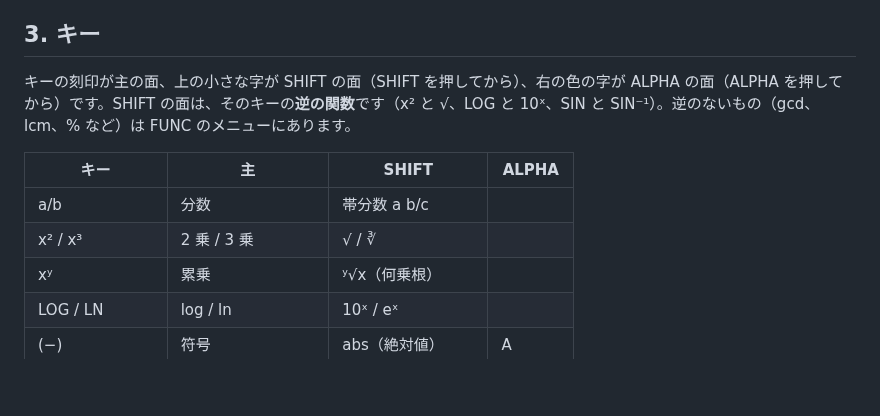
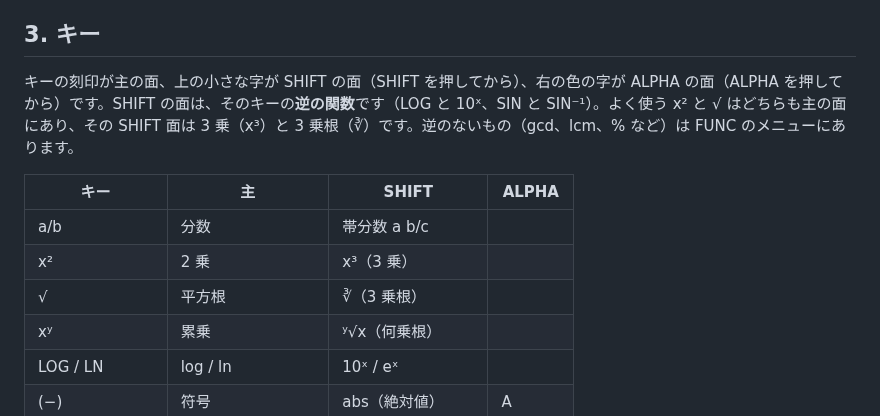
Before and after one commit to kurouna/elecdex, a Markdown page: docs/elec16-sci-manual.md, the part around the change. Drawn GitHub-style; blank space fills up the shorter version.

```diff
--- a/docs/elec16-sci-manual.md
+++ b/docs/elec16-sci-manual.md
@@ -36,12 +36,13 @@ ELEC-16 の関数電卓モデル **ELEC-16 SCI（SCI-128）** の使い方です
 
 ## 3. キー
 
-キーの刻印が主の面、上の小さな字が SHIFT の面（SHIFT を押してから）、右の色の字が ALPHA の面（ALPHA を押してから）です。SHIFT の面は、そのキーの**逆の関数**です（x² と √、LOG と 10ˣ、SIN と SIN⁻¹）。逆のないもの（gcd、lcm、% など）は FUNC のメニューにあります。
+キーの刻印が主の面、上の小さな字が SHIFT の面（SHIFT を押してから）、右の色の字が ALPHA の面（ALPHA を押してから）です。SHIFT の面は、そのキーの**逆の関数**です（LOG と 10ˣ、SIN と SIN⁻¹）。よく使う x² と √ はどちらも主の面にあり、その SHIFT 面は 3 乗（x³）と 3 乗根（∛）です。逆のないもの（gcd、lcm、% など）は FUNC のメニューにあります。
 
 | キー | 主 | SHIFT | ALPHA |
 |---|---|---|---|
 | a/b | 分数 | 帯分数 a b/c | |
-| x² / x³ | 2 乗 / 3 乗 | √ / ∛ | |
+| x² | 2 乗 | x³（3 乗） | |
+| √ | 平方根 | ∛（3 乗根） | |
 | xʸ | 累乗 | ʸ√x（何乗根） | |
 | LOG / LN | log / ln | 10ˣ / eˣ | |
 | (−) | 符号 | abs（絶対値） | A |
```
Also changed, not shown: docs/elec16-sci.md (+8 -3 lines), docs/screenshots/elecdex-sci.jpg, 9 other files.
